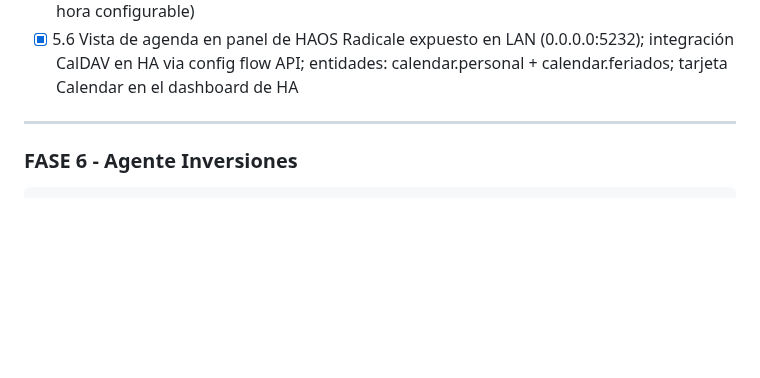
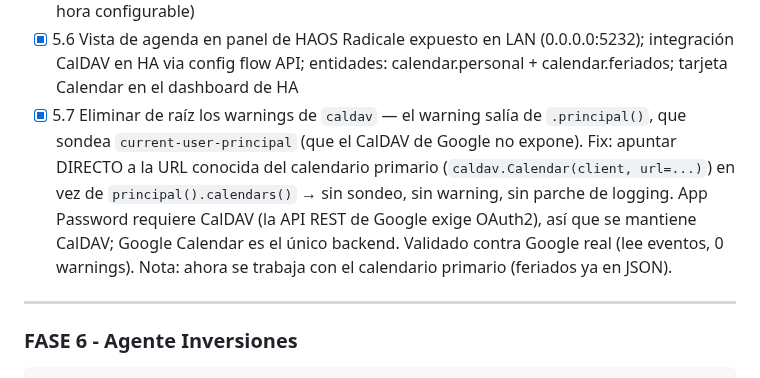
Before and after one commit to mblasi/home-agents, a Markdown page: masterplan/estado.md, the part around the change. GitHub-like rendering; blank space fills up the shorter version.

Commit message:
fix: 5.7 — calendario directo por URL (sin caldav warnings) + submodule core (PR #194)

```diff
--- a/masterplan/estado.md
+++ b/masterplan/estado.md
@@ -456,6 +456,13 @@ Estado:   COMPLETA (5.2 postergada, google-free; alarma luces → HAOS nativo)
 - [x] 5.6  Vista de agenda en panel de HAOS
            Radicale expuesto en LAN (0.0.0.0:5232); integración CalDAV en HA via config flow API;
            entidades: calendar.personal + calendar.feriados; tarjeta Calendar en el dashboard de HA
+- [x] 5.7  Eliminar de raíz los warnings de `caldav` — el warning salía de `.principal()`, que
+           sondea `current-user-principal` (que el CalDAV de Google no expone). Fix: apuntar
+           DIRECTO a la URL conocida del calendario primario (`caldav.Calendar(client, url=...)`)
+           en vez de `principal().calendars()` → sin sondeo, sin warning, sin parche de logging.
+           App Password requiere CalDAV (la API REST de Google exige OAuth2), así que se mantiene
+           CalDAV; Google Calendar es el único backend. Validado contra Google real (lee eventos,
+           0 warnings). Nota: ahora se trabaja con el calendario primario (feriados ya en JSON).
 
 ---
 
```
